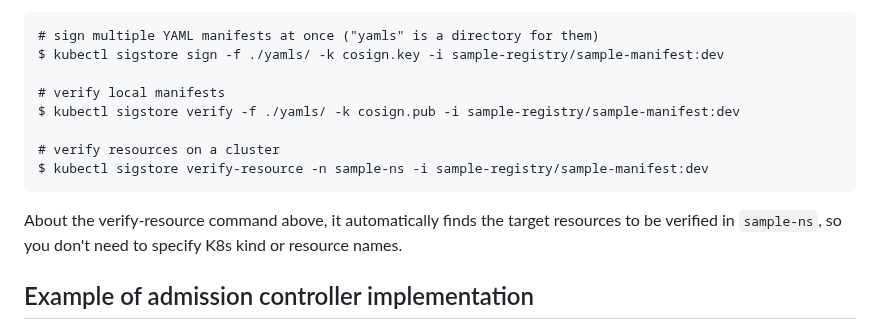
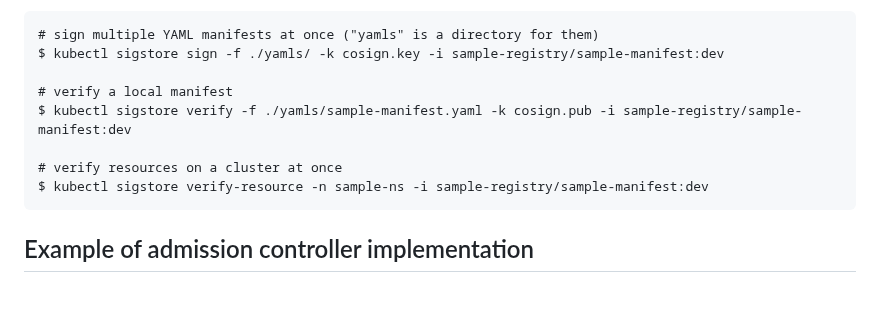
Before and after one commit to sigstore/k8s-manifest-sigstore, a Markdown page: docs/LATEST_RELEASE.md, the part around the change. Drawn GitHub-style; blank space fills up the shorter version.

Commit message:
update release doc
Signed-off-by: Hirokuni-Kitahara1 <hirokuni.kitahara1@ibm.com>

````diff
--- a/docs/LATEST_RELEASE.md
+++ b/docs/LATEST_RELEASE.md
@@ -84,14 +84,12 @@ For working with multiple YAML manifests, the commands are like the following.
 # sign multiple YAML manifests at once ("yamls" is a directory for them)
 $ kubectl sigstore sign -f ./yamls/ -k cosign.key -i sample-registry/sample-manifest:dev
 
-# verify local manifests
-$ kubectl sigstore verify -f ./yamls/ -k cosign.pub -i sample-registry/sample-manifest:dev
+# verify a local manifest
+$ kubectl sigstore verify -f ./yamls/sample-manifest.yaml -k cosign.pub -i sample-registry/sample-manifest:dev
 
-# verify resources on a cluster
+# verify resources on a cluster at once
 $ kubectl sigstore verify-resource -n sample-ns -i sample-registry/sample-manifest:dev
 ```
-
-About the verify-resource command above, it automatically finds the target resources to be verified in `sample-ns`, so you don't need to specify K8s kind or resource names.
 
 
 ## Example of admission controller implementation
````
Also changed, not shown: docs/images/multi-yamls.png (added), docs/images/oci-registry.png, docs/images/overview.png.
